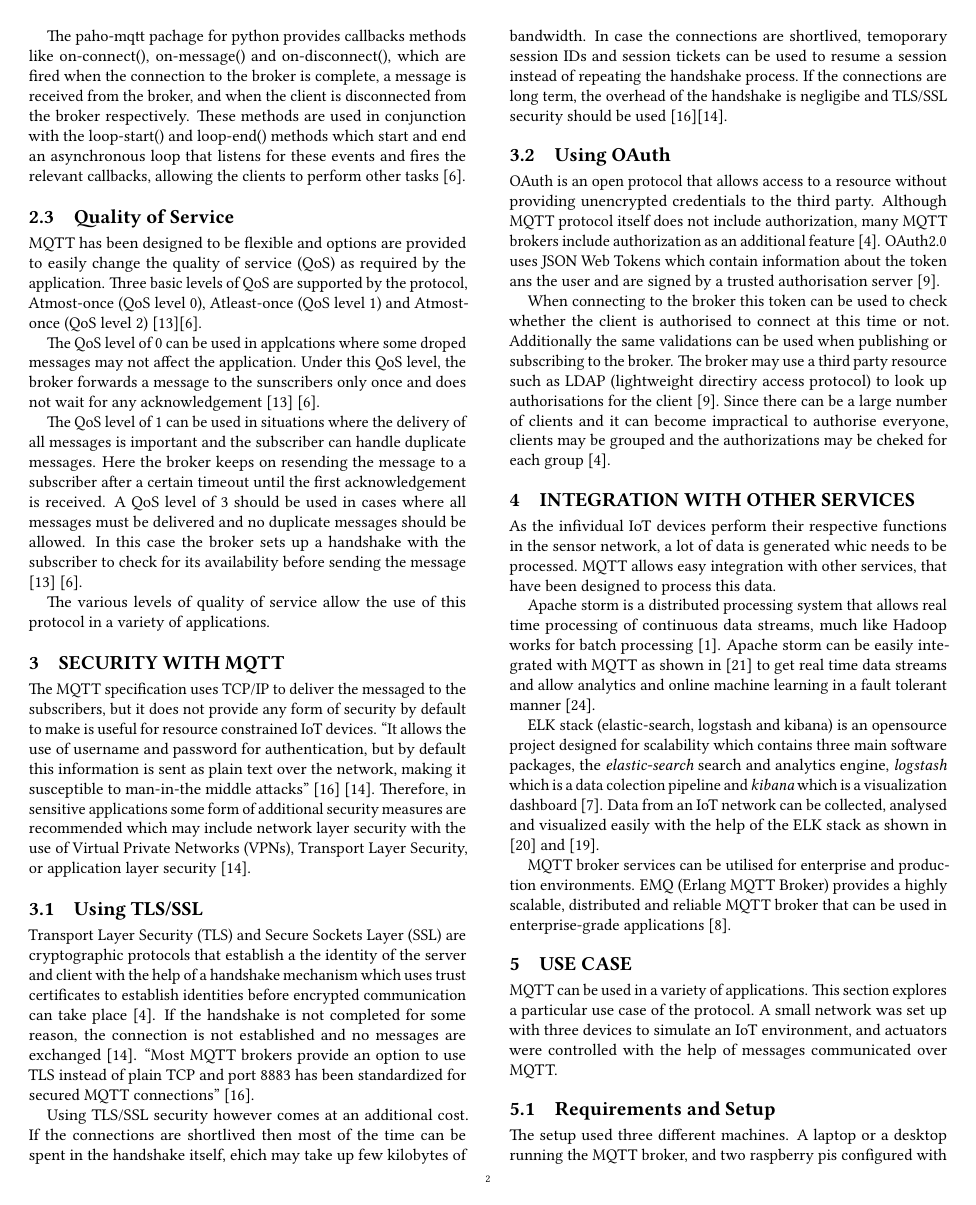
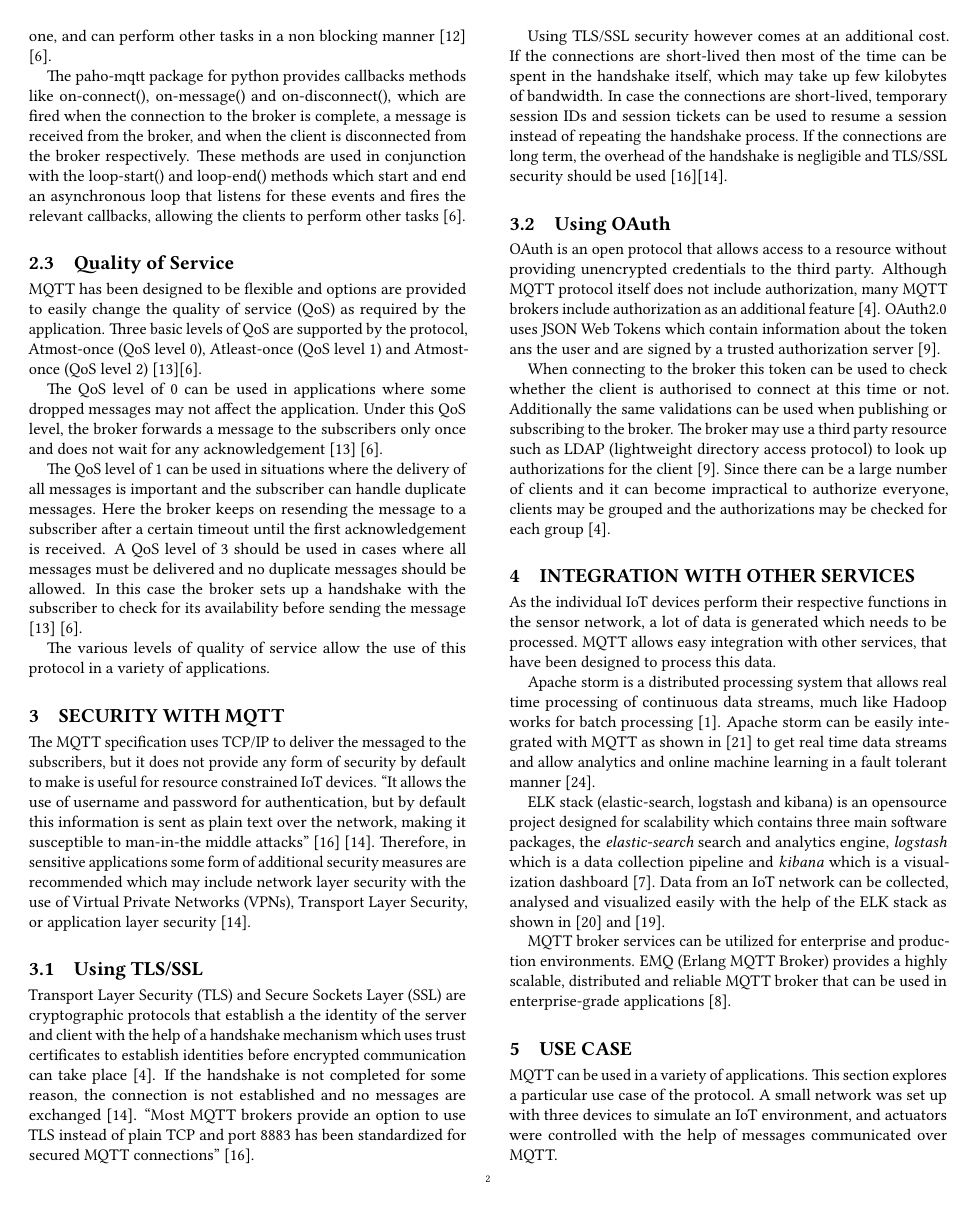
Before and after one commit to bigdata-i523/hid201, a LaTeX paper (paper2/report.tex): page 2 of 3. Compiled offline with pdfLaTeX.

Commit message:
spellchecking

```diff
--- a/paper2/report.tex
+++ b/paper2/report.tex
@@ -156,7 +158,7 @@ and subscriber do not have to wait to publish a message or receive
 one, and can perform other tasks in a non blocking manner
 \cite{hivemq-details} \cite{python-paho-mqtt}.
 
-The paho-mqtt pachage for python provides callbacks methods like
+The paho-mqtt package for python provides callbacks methods like
 on-connect(), on-message() and on-disconnect(), which are fired when
 the connection to the broker is complete, a message is received from
 the broker, and when the client is disconnected from the broker
@@ -174,9 +176,9 @@ application. Three basic levels of QoS are supported by the protocol,
 Atmost-once (QoS level 0), Atleast-once (QoS level 1) and Atmost-once
 (QoS level 2) \cite{hivemq-qos}\cite{python-paho-mqtt}.
 
-The QoS level of 0 can be used in applcations where some droped
+The QoS level of 0 can be used in applications where some dropped
 messages may not affect the application. Under this QoS level, the
-broker forwards a message to the sunscribers only once and does not
+broker forwards a message to the subscribers only once and does not
 wait for any acknowledgement \cite{hivemq-qos}
 \cite{python-paho-mqtt}.
 
@@ -221,12 +223,12 @@ been standardized for secured MQTT connections''
 \cite{iot-design-mqtt-security}.
 
 Using TLS/SSL security however comes at an additional cost. If the
-connections are shortlived then most of the time can be spent in the
-handshake itself, ehich may take up few kilobytes of bandwidth. In
-case the connections are shortlived, temoporary session IDs and
+connections are short-lived then most of the time can be spent in the
+handshake itself, which may take up few kilobytes of bandwidth. In
+case the connections are short-lived, temporary session IDs and
 session tickets can be used to resume a session instead of repeating
 the handshake process. If the connections are long term, the overhead
-of the handshake is negligibe and TLS/SSL security should be used
+of the handshake is negligible and TLS/SSL security should be used
 \cite{iot-design-mqtt-security}\cite{mqtt-sec-ssl}.
 
 \subsection{Using OAuth}
@@ -237,22 +239,22 @@ protocol itself does not include authorization, many MQTT brokers
 include authorization as an additional feature
 \cite{ibm-mqtt-security}. OAuth2.0 uses JSON Web Tokens which contain
 information about the token ans the user and are signed by a trusted
-authorisation server \cite{hivemq-security-oauth}.
+authorization server \cite{hivemq-security-oauth}.
 
 When connecting to the broker this token can be used to check whether
 the client is authorised to connect at this time or not. Additionally
 the same validations can be used when publishing or subscribing to the
 broker. The broker may use a third party resource such as LDAP
-(lightweight directiry access protocol) to look up authorisations for
+(lightweight directory access protocol) to look up authorizations for
 the client \cite{hivemq-security-oauth}. Since there can be a large
-number of clients and it can become impractical to authorise everyone,
-clients may be grouped and the authorizations may be cheked for each
+number of clients and it can become impractical to authorize everyone,
+clients may be grouped and the authorizations may be checked for each
 group \cite{ibm-mqtt-security}.
 
 \section{Integration with Other Services}
 
-As the infividual IoT devices perform their respective functions in
-the sensor network, a lot of data is generated whic needs to be
+As the individual IoT devices perform their respective functions in
+the sensor network, a lot of data is generated which needs to be
 processed. MQTT allows easy integration with other services, that have
 been designed to process this data.
 
@@ -266,13 +268,13 @@ fault tolerant manner \citep{apache-storm-wiki}.
 ELK stack (elastic-search, logstash and kibana) is an opensource
 project designed for scalability which contains three main software
 packages, the {\em elastic-search} search and analytics engine, {\em
-  logstash} which is a data colection pipeline and {\em kibana} which
+  logstash} which is a data collection pipeline and {\em kibana} which
 is a visualization dashboard \cite{elk-stack}. Data from an IoT
 network can be collected, analysed and visualized easily with the help
 of the ELK stack as shown in \cite{mqtt-elasticsearch-setup} and
 \cite{kibana-mqtt-analysis}.
 
-MQTT broker services can be utilised for enterprise and production
+MQTT broker services can be utilized for enterprise and production
 environments. EMQ (Erlang MQTT Broker) provides a highly scalable,
 distributed and reliable MQTT broker that can be used in
 enterprise-grade applications \cite{erlang-mqtt-broker}.
```
Also changed, not shown: paper2/report.tex (36 more changed lines).
